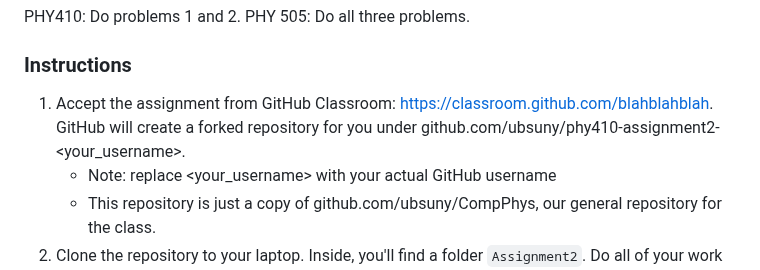
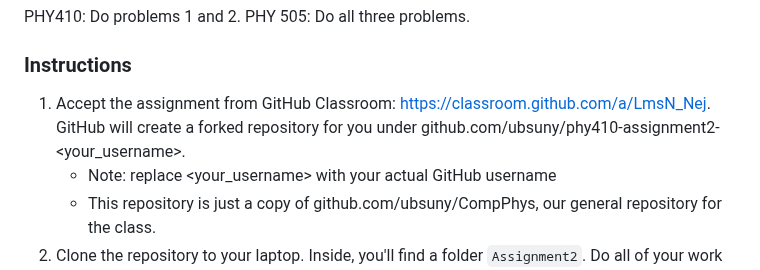
Before and after one commit to ubsuny/CompPhys, a Markdown page: Assignment2/README.md, the part around the change. GitHub-like rendering.

Commit message:
Assignment 2 update

```diff
--- a/Assignment2/README.md
+++ b/Assignment2/README.md
@@ -5,7 +5,7 @@ PHY410: Do problems 1 and 2.
 PHY 505: Do all three problems.
 
 ### Instructions
-1. Accept the assignment from GitHub Classroom: https://classroom.github.com/blahblahblah. GitHub will create a forked repository for you under github.com/ubsuny/phy410-assignment2-<your_username>.
+1. Accept the assignment from GitHub Classroom: https://classroom.github.com/a/LmsN_Nej. GitHub will create a forked repository for you under github.com/ubsuny/phy410-assignment2-<your_username>.
     - Note: replace <your_username> with your actual GitHub username
     - This repository is just a copy of github.com/ubsuny/CompPhys, our general repository for the class.
 2. Clone the repository to your laptop. Inside, you'll find a folder `Assignment2`. Do all of your work inside this folder.
```
